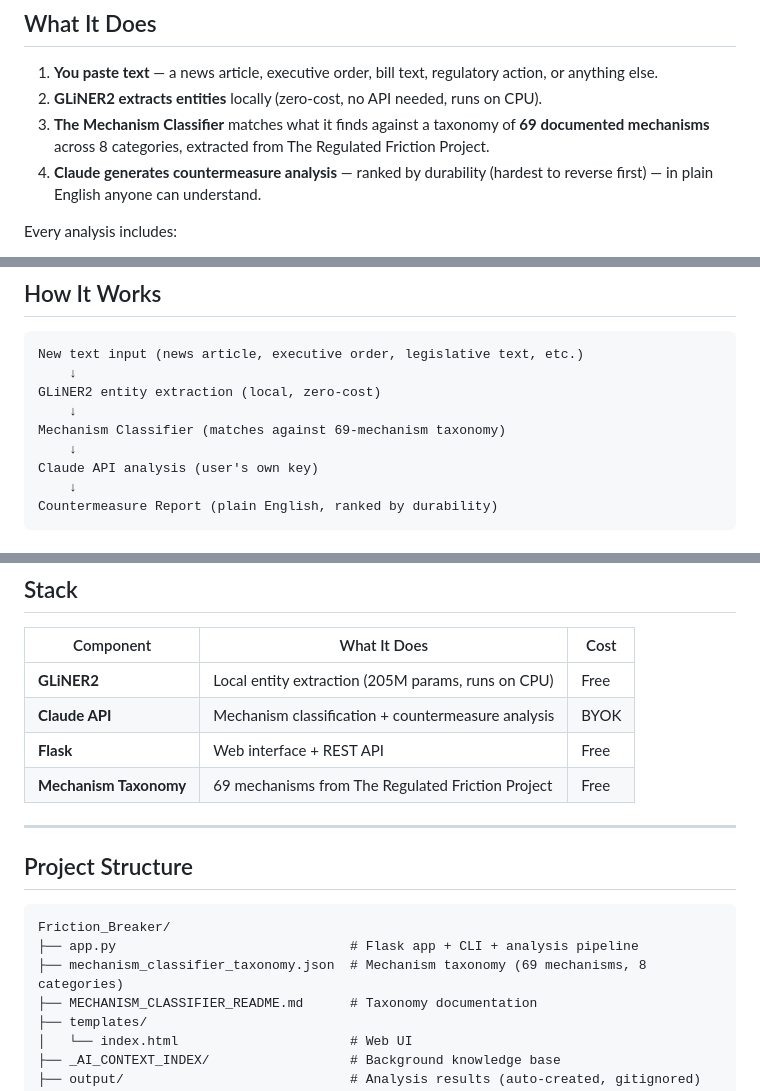
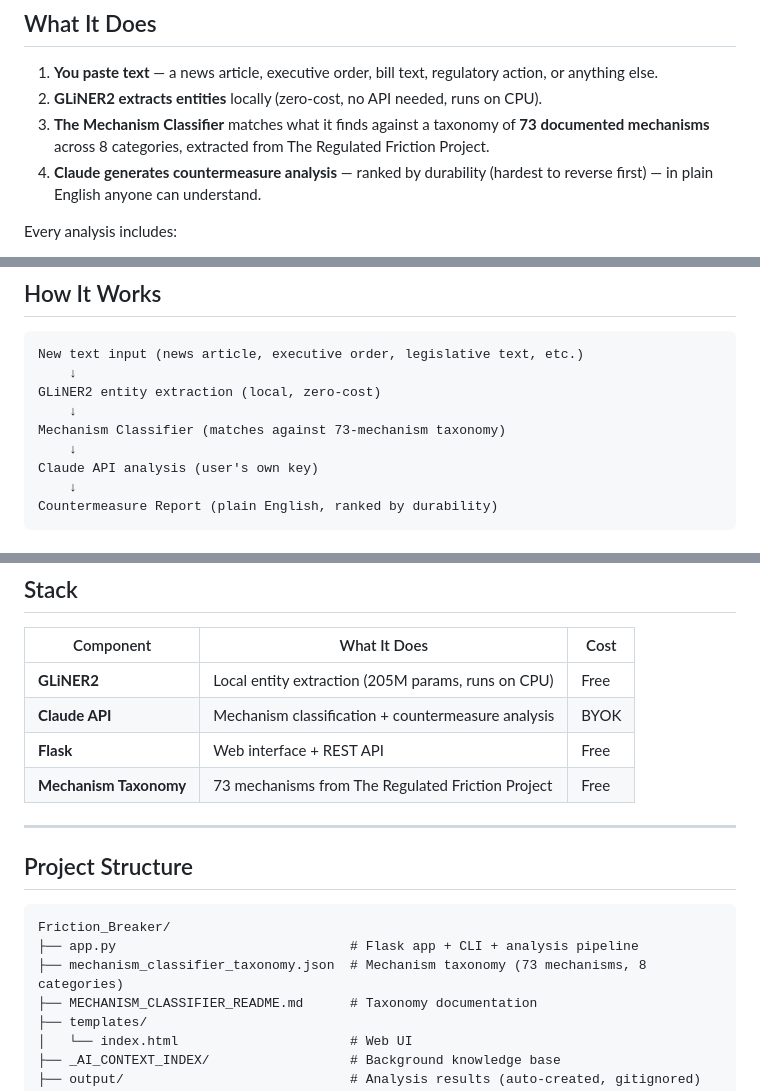
Before and after one commit to Leerrooy95/Friction_Breaker, a Markdown page: README.md, 3 parts joined by grey strips. Drawn GitHub-style.

````diff
--- a/README.md
+++ b/README.md
@@ -23,7 +23,7 @@ Friction Breaker makes these mechanisms visible. It reads any text you give it,
 
 1. **You paste text** — a news article, executive order, bill text, regulatory action, or anything else.
 2. **GLiNER2 extracts entities** locally (zero-cost, no API needed, runs on CPU).
-3. **The Mechanism Classifier** matches what it finds against a taxonomy of **69 documented mechanisms** across 8 categories, extracted from The Regulated Friction Project.
+3. **The Mechanism Classifier** matches what it finds against a taxonomy of **73 documented mechanisms** across 8 categories, extracted from The Regulated Friction Project.
 4. **Claude generates countermeasure analysis** — ranked by durability (hardest to reverse first) — in plain English anyone can understand.
 
 Every analysis includes:
@@ -113,7 +113,7 @@ New text input (news article, executive order, legislative text, etc.)
     ↓
 GLiNER2 entity extraction (local, zero-cost)
     ↓
-Mechanism Classifier (matches against 69-mechanism taxonomy)
+Mechanism Classifier (matches against 73-mechanism taxonomy)
     ↓
 Claude API analysis (user's own key)
     ↓
@@ -176,7 +176,7 @@ Reports can be downloaded in **PDF, DOCX, Markdown, CSV, JSON, or plain text**
 | **GLiNER2**            | Local entity extraction (205M params, runs on CPU)    | Free  |
 | **Claude API**         | Mechanism classification + countermeasure analysis     | BYOK  |
 | **Flask**              | Web interface + REST API                               | Free  |
-| **Mechanism Taxonomy** | 69 mechanisms from The Regulated Friction Project      | Free  |
+| **Mechanism Taxonomy** | 73 mechanisms from The Regulated Friction Project      | Free  |
 
 ---
 
@@ -185,7 +185,7 @@ Reports can be downloaded in **PDF, DOCX, Markdown, CSV, JSON, or plain text**
 ```
 Friction_Breaker/
 ├── app.py                              # Flask app + CLI + analysis pipeline
-├── mechanism_classifier_taxonomy.json  # Mechanism taxonomy (69 mechanisms, 8 categories)
+├── mechanism_classifier_taxonomy.json  # Mechanism taxonomy (73 mechanisms, 8 categories)
 ├── MECHANISM_CLASSIFIER_README.md      # Taxonomy documentation
 ├── templates/
 │   └── index.html                      # Web UI
````
Also changed, not shown: other parts of README.md (+1 -1 lines).
